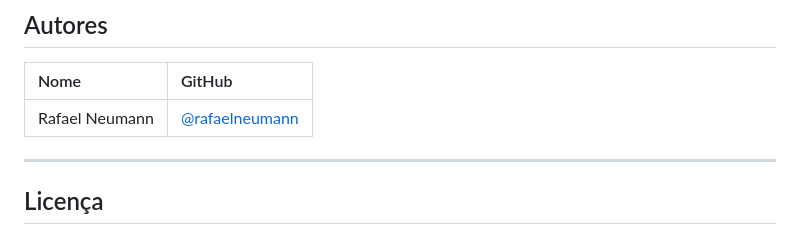
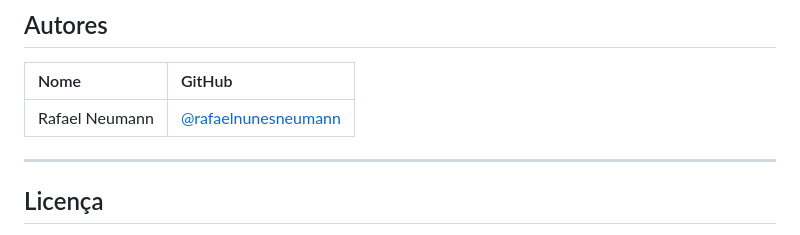
Before and after one commit to rafaelnunesneumann/moeda-estudantil, a Markdown page: README.md, the part around the change. Rendered like a GitHub page.

```diff
--- a/README.md
+++ b/README.md
@@ -248,7 +248,7 @@ moeda-estudantil/
 
 | Nome | GitHub |
 | :--- | :--- |
-| Rafael Neumann | [@rafaelneumann](https://github.com/rafaelnunesneumann) |
+| Rafael Neumann | [@rafaelnunesneumann](https://github.com/rafaelnunesneumann) |
 
 ---
 
```
